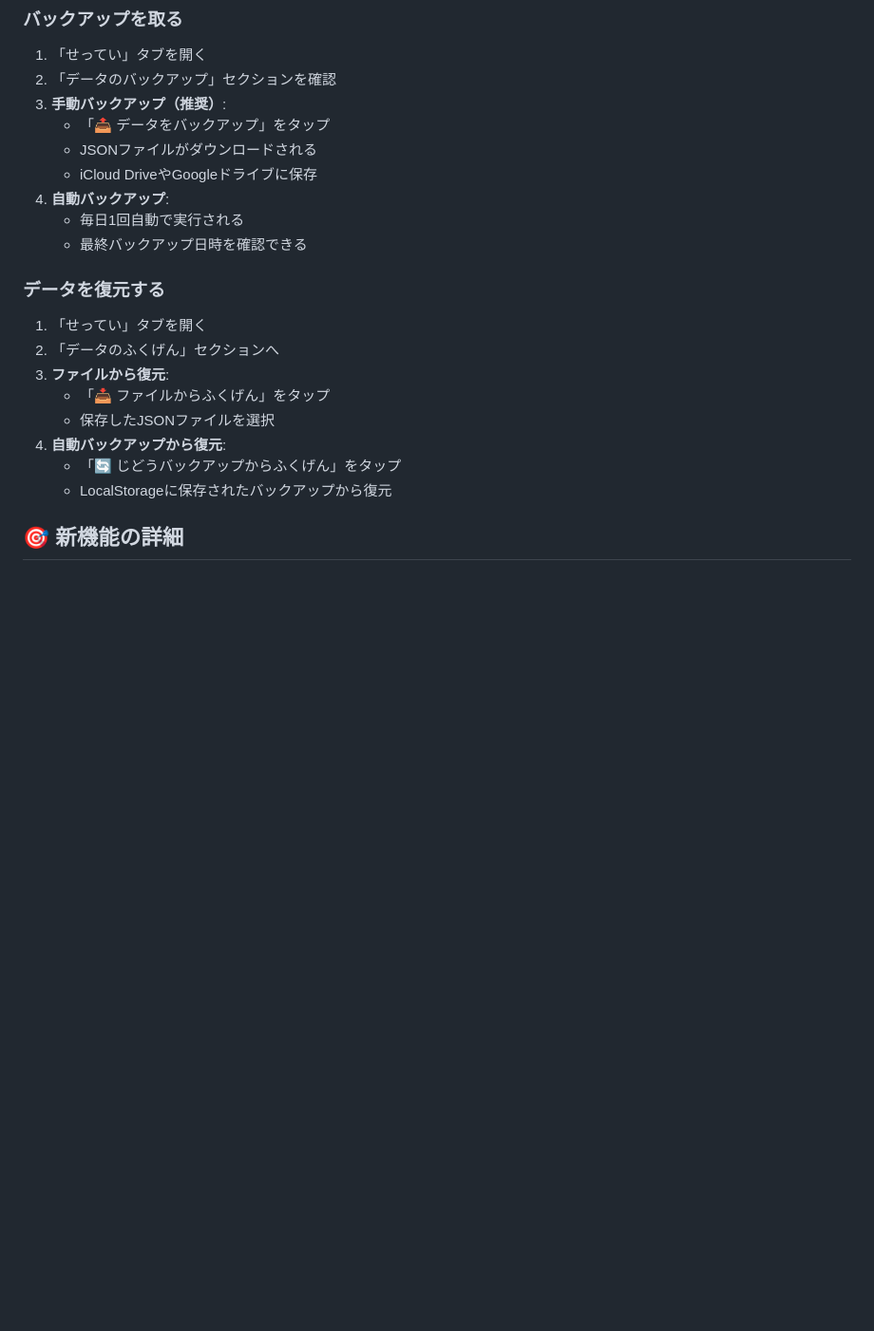
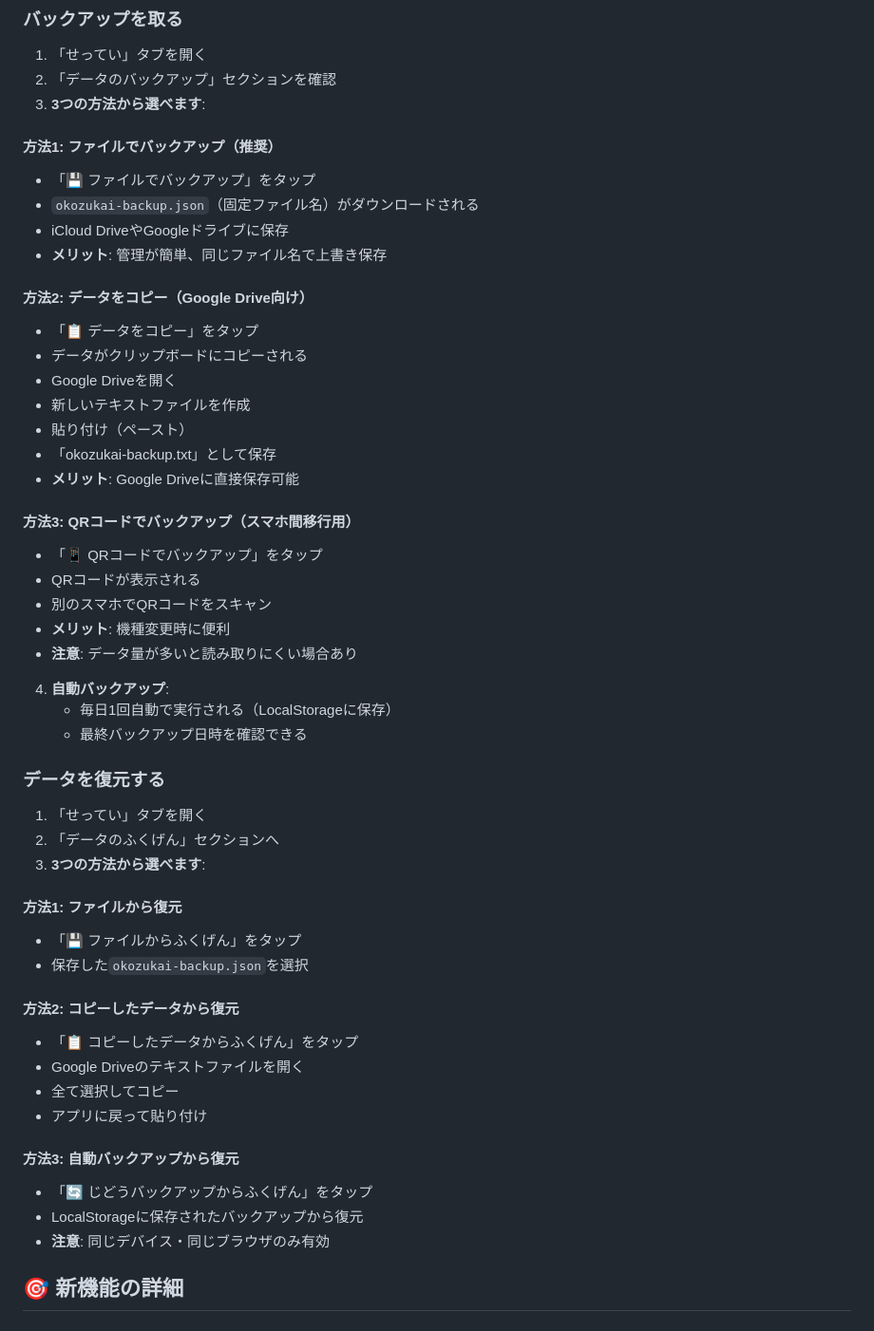
Before and after one commit to skgreenabcj-commits/skgreenabcj-commits-okozukai-stamp-app, a Markdown page: README.md, the part around one of its changes. Shown at 95% size. Drawn GitHub-style; blank space fills up the shorter version.

```diff
--- a/README.md
+++ b/README.md
@@ -284,23 +311,53 @@ RESTful Table APIを使用した5つのテーブル:
 ### バックアップを取る
 1. 「せってい」タブを開く
 2. 「データのバックアップ」セクションを確認
-3. **手動バックアップ（推奨）**:
-   - 「📤 データをバックアップ」をタップ
-   - JSONファイルがダウンロードされる
+3. **3つの方法から選べます**:
+
+#### 方法1: ファイルでバックアップ（推奨）
+   - 「💾 ファイルでバックアップ」をタップ
+   - `okozukai-backup.json`（固定ファイル名）がダウンロードされる
    - iCloud DriveやGoogleドライブに保存
+   - **メリット**: 管理が簡単、同じファイル名で上書き保存
+
+#### 方法2: データをコピー（Google Drive向け）
+   - 「📋 データをコピー」をタップ
+   - データがクリップボードにコピーされる
+   - Google Driveを開く
+   - 新しいテキストファイルを作成
+   - 貼り付け（ペースト）
+   - 「okozukai-backup.txt」として保存
+   - **メリット**: Google Driveに直接保存可能
+
+#### 方法3: QRコードでバックアップ（スマホ間移行用）
+   - 「📱 QRコードでバックアップ」をタップ
+   - QRコードが表示される
+   - 別のスマホでQRコードをスキャン
+   - **メリット**: 機種変更時に便利
+   - **注意**: データ量が多いと読み取りにくい場合あり
+
 4. **自動バックアップ**:
-   - 毎日1回自動で実行される
+   - 毎日1回自動で実行される（LocalStorageに保存）
    - 最終バックアップ日時を確認できる
 
 ### データを復元する
 1. 「せってい」タブを開く
 2. 「データのふくげん」セクションへ
-3. **ファイルから復元**:
-   - 「📥 ファイルからふくげん」をタップ
-   - 保存したJSONファイルを選択
-4. **自動バックアップから復元**:
+3. **3つの方法から選べます**:
+
+#### 方法1: ファイルから復元
+   - 「💾 ファイルからふくげん」をタップ
+   - 保存した`okozukai-backup.json`を選択
+
+#### 方法2: コピーしたデータから復元
+   - 「📋 コピーしたデータからふくげん」をタップ
+   - Google Driveのテキストファイルを開く
+   - 全て選択してコピー
+   - アプリに戻って貼り付け
+
+#### 方法3: 自動バックアップから復元
    - 「🔄 じどうバックアップからふくげん」をタップ
    - LocalStorageに保存されたバックアップから復元
+   - **注意**: 同じデバイス・同じブラウザのみ有効
 
 ## 🎯 新機能の詳細
 
```
Also changed, not shown: other parts of README.md (+83 -10 lines).
